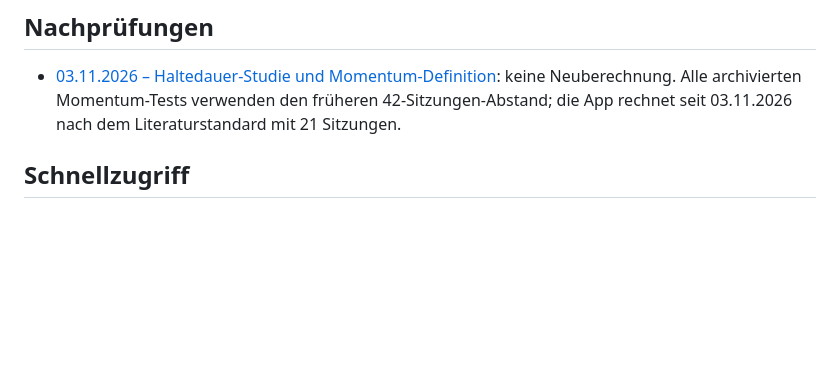
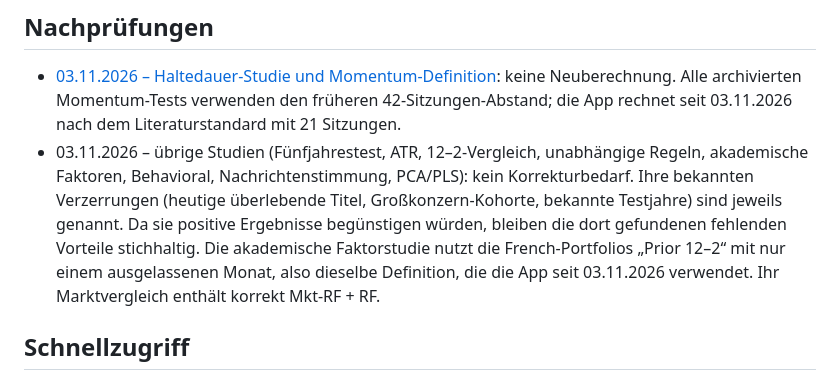
Before and after one commit to BoraBoraPalm/Bottleneck-Lab-Android, a Markdown page: research/README.md, the part around the change. GitHub-like rendering; blank space fills up the shorter version.

Commit message:
research: record review of remaining studies (no correction needed)
Biases in the older studies (survivor lists, large-cap cohort, known test
years) are already stated and would favour positive findings, so their
negative results stand. The academic factor study uses French 'Prior 12-2'
(one skipped month), matching the app's corrected momentum definition.

Co-Authored-By: Claude Opus 5.5 <noreply@anthropic.com>
Claude-Session: https://claude.ai/code/session_01VZpSaB2m59rkUXNw45wbx1

```diff
--- a/research/README.md
+++ b/research/README.md
@@ -18,6 +18,7 @@ Hier liegen die relevanten Informationen der bisherigen empirischen Studien. **V
 ## Nachprüfungen
 
 - [03.11.2026 – Haltedauer-Studie und Momentum-Definition](tests/2026-11-02-holding-duration/REVIEW_2026-11-03.md): keine Neuberechnung. Alle archivierten Momentum-Tests verwenden den früheren 42-Sitzungen-Abstand; die App rechnet seit 03.11.2026 nach dem Literaturstandard mit 21 Sitzungen.
+- 03.11.2026 – übrige Studien (Fünfjahrestest, ATR, 12–2-Vergleich, unabhängige Regeln, akademische Faktoren, Behavioral, Nachrichtenstimmung, PCA/PLS): kein Korrekturbedarf. Ihre bekannten Verzerrungen (heutige überlebende Titel, Großkonzern-Kohorte, bekannte Testjahre) sind jeweils genannt. Da sie positive Ergebnisse begünstigen würden, bleiben die dort gefundenen fehlenden Vorteile stichhaltig. Die akademische Faktorstudie nutzt die French-Portfolios „Prior 12–2“ mit nur einem ausgelassenen Monat, also dieselbe Definition, die die App seit 03.11.2026 verwendet. Ihr Marktvergleich enthält korrekt Mkt-RF + RF.
 
 ## Schnellzugriff
 
```
